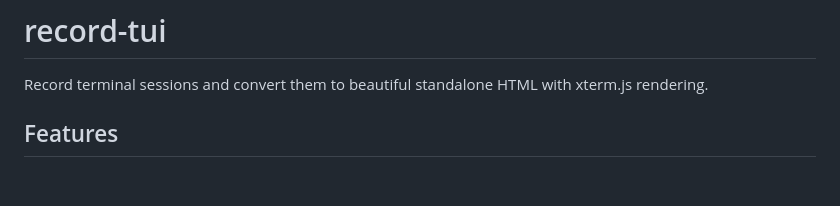
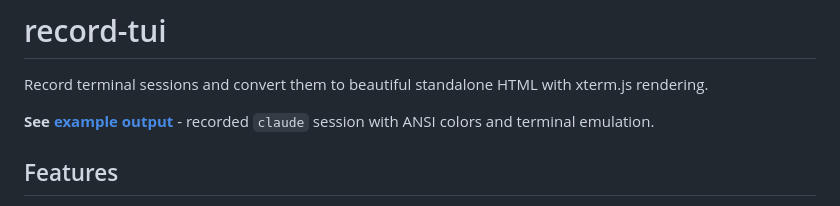
Before and after one commit to choonkeat/record-tui, a Markdown page: README.md, the part around the change. Drawn GitHub-style; blank space fills up the shorter version.

Commit message:
docs: add link to example output in README

```diff
--- a/README.md
+++ b/README.md
@@ -1,6 +1,8 @@
 # record-tui
 
 Record terminal sessions and convert them to beautiful standalone HTML with xterm.js rendering.
+
+**See [example output](https://record-tui.netlify.app)** - recorded `claude` session with ANSI colors and terminal emulation.
 
 ## Features
 
```
